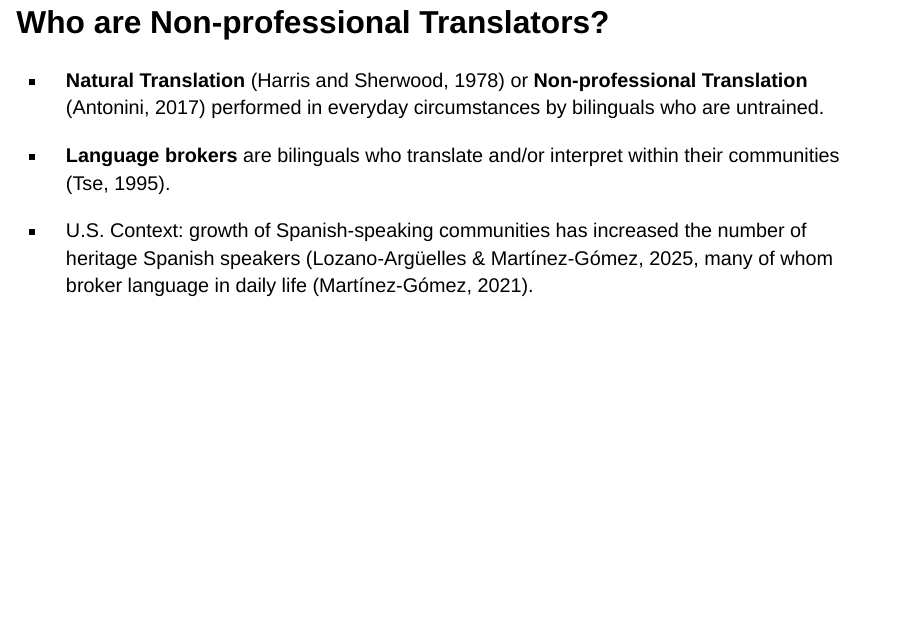
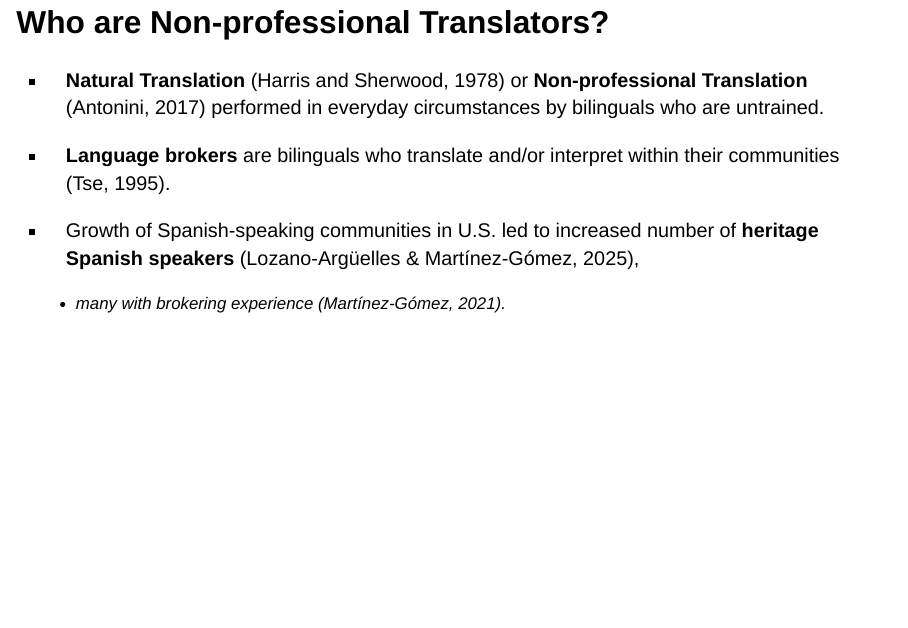
Before and after one commit to stephanierod/dissertation-proposal-slides, a Quarto document (index.qmd): page 5 of 26. Rendered offline with R 4.5, knitr and Pandoc in place of Quarto, with nearby package versions; drawn as Slidy slides in place of the format the file asks for.

Commit message:
lb update

```diff
--- a/index.qmd
+++ b/index.qmd
@@ -43,7 +43,8 @@ execute:
 
 - **Language brokers** are bilinguals who translate and/or interpret within their communities (Tse, 1995).
 
-- U.S. Context: growth of Spanish-speaking communities has increased the number of heritage Spanish speakers (Lozano-Argüelles & Martínez-Gómez, 2025, many of whom broker language in daily life (Martínez-Gómez, 2021).
+- Growth of Spanish-speaking communities in U.S. led to increased number of **heritage Spanish speakers** (Lozano-Argüelles & Martínez-Gómez, 2025),
+  - many with brokering experience (Martínez-Gómez, 2021).
 
 ## Language Use and Development
 
```
